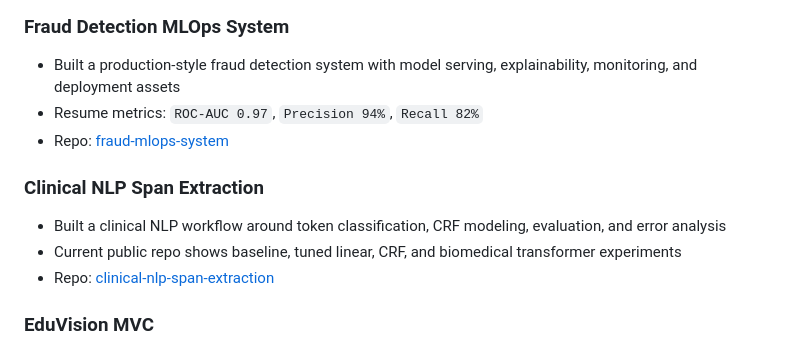
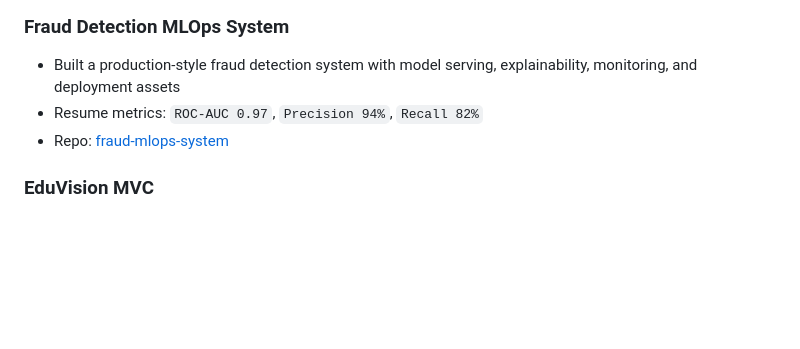
Before and after one commit to rajkarthik2003/rajkarthik2003, a Markdown page: README.md, the part around the change. GitHub-like rendering; blank space fills up the shorter version.

Commit message:
Update README to remove Clinical NLP section
Removed section on Clinical NLP Span Extraction from README.

```diff
--- a/README.md
+++ b/README.md
@@ -41,11 +41,6 @@ Available for full-time AI Engineer, ML Engineer, and Software Engineer roles st
 - Resume metrics: `ROC-AUC 0.97`, `Precision 94%`, `Recall 82%`
 - Repo: [fraud-mlops-system](https://github.com/rajkarthik2003/fraud-mlops-system)
 
-### Clinical NLP Span Extraction
-- Built a clinical NLP workflow around token classification, CRF modeling, evaluation, and error analysis
-- Current public repo shows baseline, tuned linear, CRF, and biomedical transformer experiments
-- Repo: [clinical-nlp-span-extraction](https://github.com/rajkarthik2003/clinical-nlp-span-extraction)
-
 ### EduVision MVC
 - Built a multi-role academic platform with dashboards, analytics, authentication, and SQL-backed domain modeling
 - Stronger software engineering signal across ASP.NET Core MVC, Entity Framework Core, deployment workflow, and diagnostics
```
